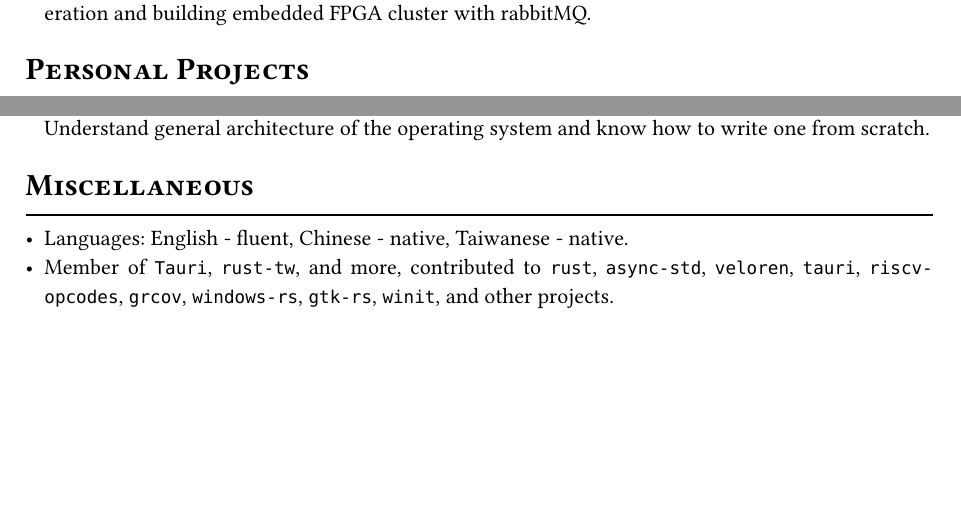
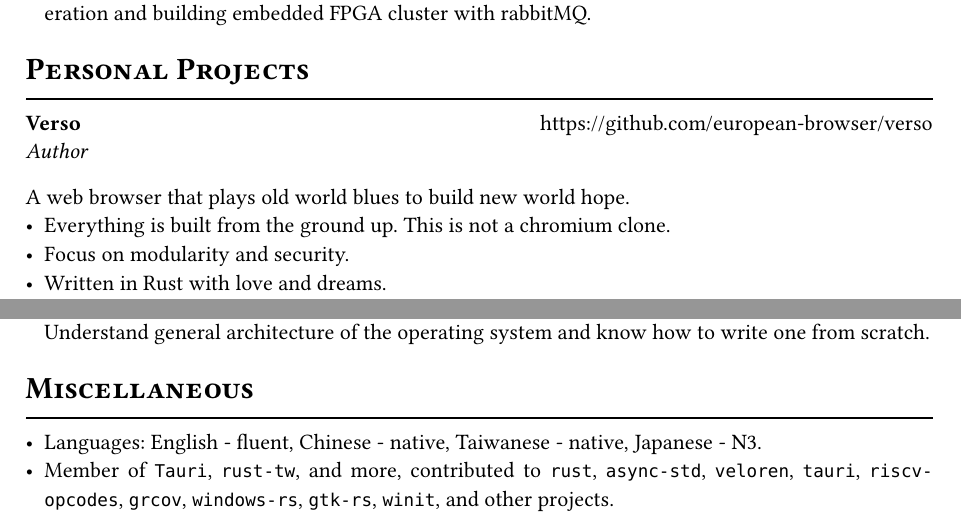
Before and after one commit to NOOBDY/resume, a Typst document (main.typ): two parts of pages 1 and 2 of 2, joined at a grey line, cut so that both start at the same text, the shorter picture padded with empty space. Compiled offline with Typst 0.15; a missing font is replaced by an installed copy or a similar font.

Commit message:
Update myself to 2024

```diff
--- a/main.typ
+++ b/main.typ
@@ -63,6 +63,19 @@ A software developer interested in various programming domains. Core member of T
 
 = Personal Projects
 #exp(
+  "Verso",
+  "Author",
+  "https://github.com/european-browser/verso",
+  "",
+  [
+    A web browser that plays old world blues to build new world hope.
+    - Everything is built from the ground up. This is not a chromium clone.
+    - Focus on modularity and security.
+    - Written in Rust with love and dreams.
+  ]
+)
+
+#exp(
   "Tauri",
   "Core Member",
   "https://github.com/tauri-apps/tauri",
@@ -80,5 +93,5 @@ A software developer interested in various programming domains. Core member of T
 - *System Programming*: familiar with Linux programming interface and also other Unix-like OSes. Understand general architecture of the operating system and know how to write one from #link("https://youtu.be/vbZU7ABrAiE")[scratch].
 
 = Miscellaneous
-- Languages: English - fluent, Chinese - native, Taiwanese - native.
+- Languages: English - fluent, Chinese - native, Taiwanese - native, Japanese - N3.
 - Member of `Tauri`, `rust-tw`, and more, contributed to `rust`, `async-std`, `veloren`, `tauri`, `riscv-opcodes`, `grcov`, `windows-rs`, `gtk-rs`, `winit`, and other projects.
```
Also changed, not shown: resume.pdf.
